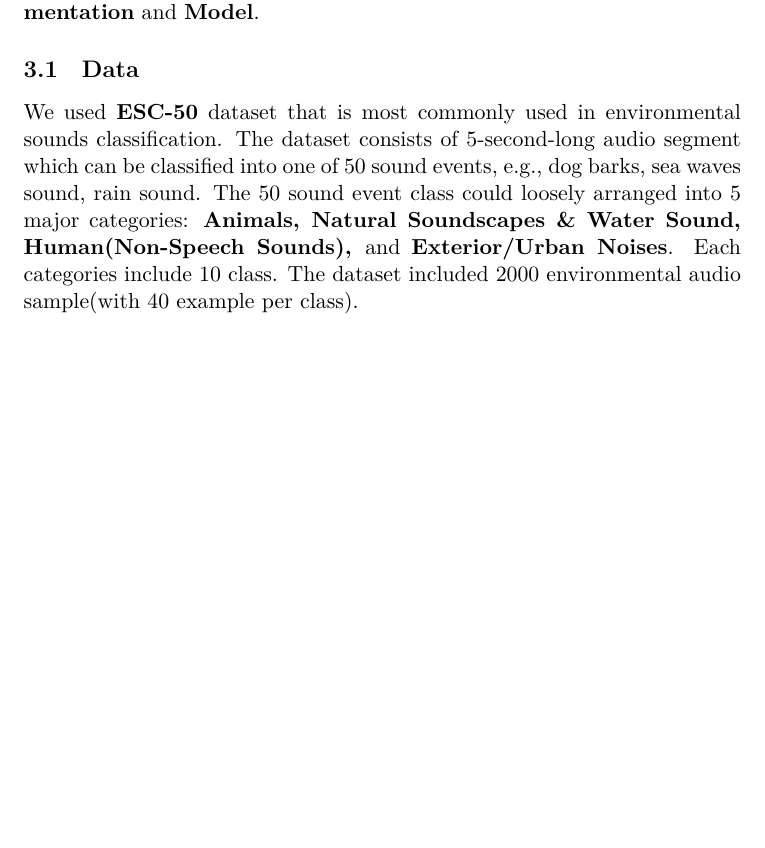
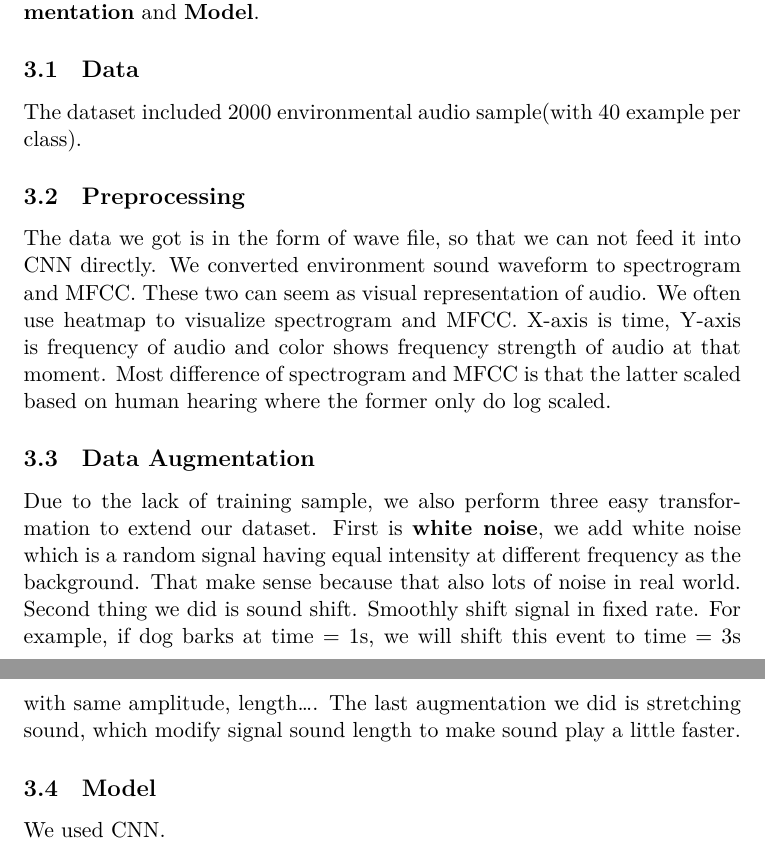
Before and after one commit to www10177/1081DL-Final, a LaTeX paper (Proposal/Main.tex, which reads Proposal/body/methods.tex): part of page 3 of 3 before the commit and two parts of pages 3 and 4 of 4 after it, the two joined at a grey line, cut so that both start at the same text, the shorter picture padded with empty space. Compiled offline with XeLaTeX.

Commit message:
update methods

```diff
--- a/Proposal/body/methods.tex
+++ b/Proposal/body/methods.tex
@@ -1,5 +1,18 @@
 We split this section into four parts: \textbf{Data, Preprocessing, Data Augmentation} and \textbf{Model}.
 \subsection{Data}
-We used \textbf{ESC-50} dataset that is most commonly used in environmental sounds classification. The dataset consists of 5-second-long audio segment which can be classified into one of 50 sound events, e.g., dog barks, sea waves sound, rain sound.
-The 50 sound event class could loosely arranged into 5 major categories: \textbf{Animals, Natural Soundscapes \& Water Sound, Human(Non-Speech Sounds), }and \textbf{Exterior/Urban Noises}. Each categories include 10 class.
 The dataset included 2000 environmental audio sample(with 40 example per class).
+\subsection{Preprocessing}
+The data we got is in the form of wave file, so that we can not feed it into CNN directly. We converted environment sound waveform to spectrogram and MFCC.
+These two can seem as visual representation of audio. We often use heatmap to visualize spectrogram and MFCC. X-axis is time, Y-axis is frequency of audio and color shows frequency strength of audio at that moment.
+Most difference of spectrogram and MFCC is that the latter scaled based on human hearing where the former only do log scaled.
+\begin{comment}
+Spectrogram/ MFCC fig. here
+\end{comment}
+
+\subsection{Data Augmentation}
+Due to the lack of training sample, we also perform three easy transformation to extend our dataset.
+First is \textbf{white noise}, we add white noise which is a random signal having equal intensity at different frequency as the background.
+That make sense because that also lots of noise in real world. Second thing we did is sound shift. Smoothly shift signal in fixed rate. For example, if dog barks at time = 1s, we will shift this event to time = 3s with same amplitude, length\ldots.
+The last augmentation we did is stretching sound, which modify signal sound length to make sound play a little faster.
+\subsection{Model}
+We used CNN.
```
Also changed, not shown: Proposal/Main.pdf.
